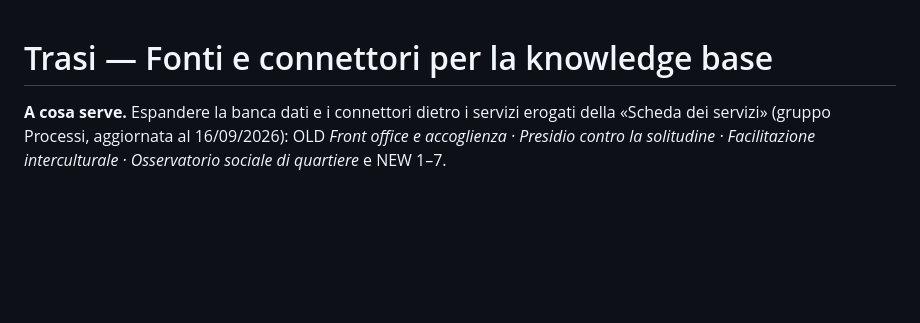
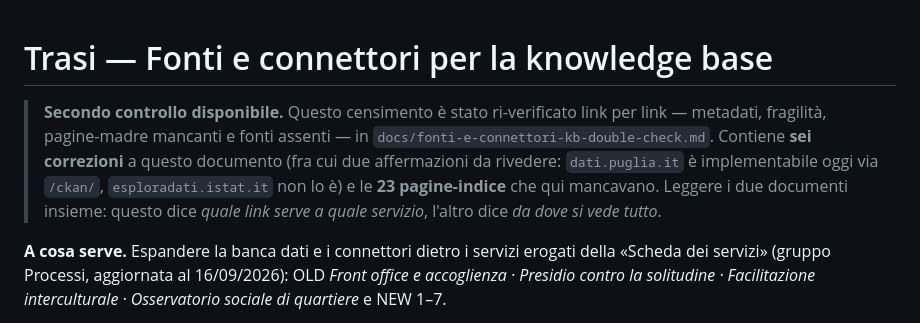
Before and after one commit to lascuolaopensource/trasi, a Markdown page: docs/fonti-e-connettori-kb.md, the part around the change. GitHub-like rendering; blank space fills up the shorter version.

Commit message:
docs(kb): secondo controllo — 131 link ri-misurati, 23 pagine-madre, 8 fonti nuove, 6 correzioni

```diff
--- a/docs/fonti-e-connettori-kb.md
+++ b/docs/fonti-e-connettori-kb.md
@@ -1,4 +1,10 @@
 # Trasi — Fonti e connettori per la knowledge base
+
+> **Secondo controllo disponibile.** Questo censimento è stato ri-verificato link per link — metadati, fragilità,
+> pagine-madre mancanti e fonti assenti — in `docs/fonti-e-connettori-kb-double-check.md`. Contiene **sei
+> correzioni** a questo documento (fra cui due affermazioni da rivedere: `dati.puglia.it` è implementabile oggi
+> via `/ckan/`, `esploradati.istat.it` non lo è) e le **23 pagine-indice** che qui mancavano. Leggere i due
+> documenti insieme: questo dice *quale link serve a quale servizio*, l'altro dice *da dove si vede tutto*.
 
 **A cosa serve.** Espandere la banca dati e i connettori dietro i servizi erogati della «Scheda dei servizi»
 (gruppo Processi, aggiornata al 16/09/2026): OLD *Front office e accoglienza · Presidio contro la solitudine ·
```
Also changed, not shown: docs/fonti-e-connettori-kb-double-check.md (added, +231 -0 lines).
